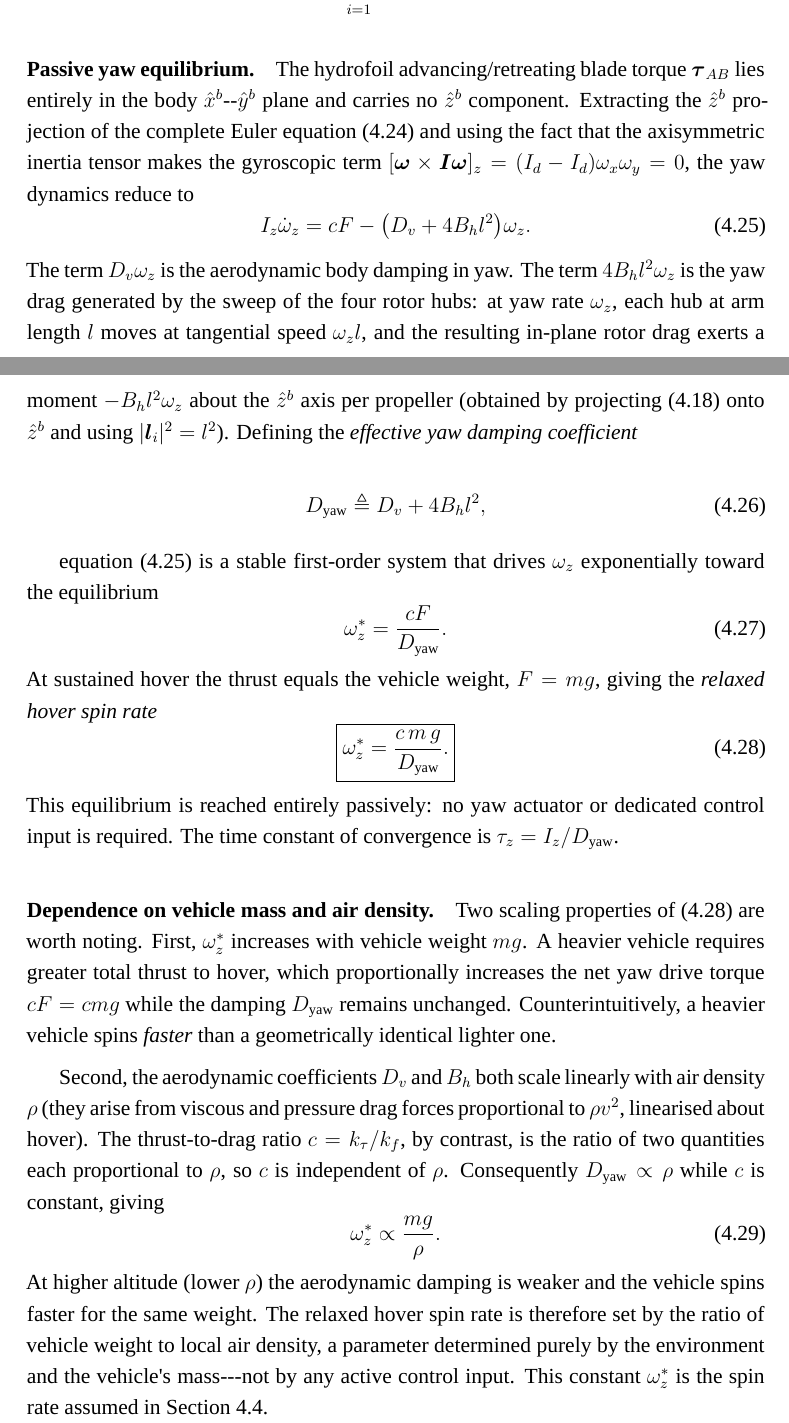
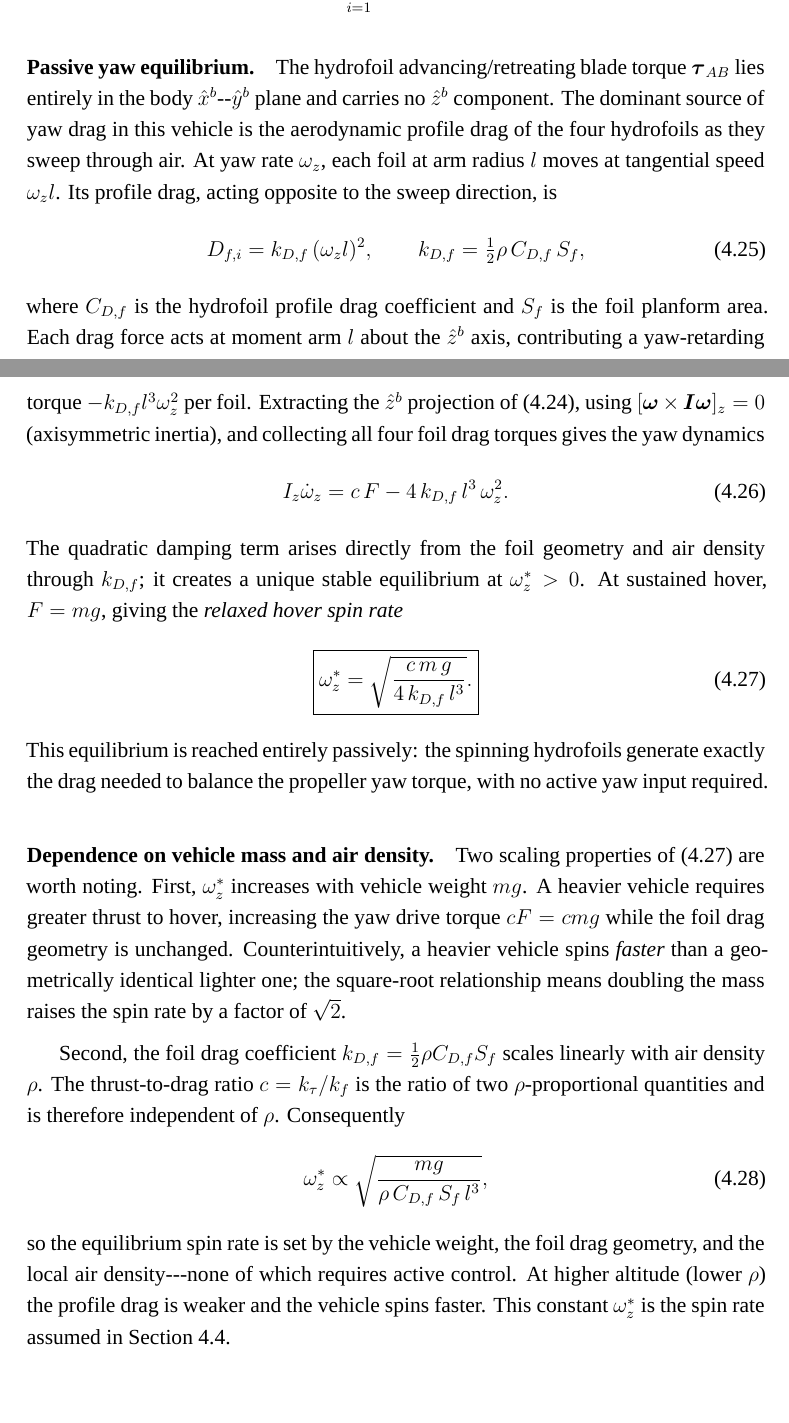
Before and after one commit to xuyilian/CityUHKThesis-main, a LaTeX thesis (thesis.tex, which reads Chapters/papertwo/papertwo.tex): two parts of pages 25 and 26 of 33, joined at a grey line, cut so that both start at the same text, the shorter picture padded with empty space. Compiled offline with XeLaTeX; a missing font is replaced by an installed copy or a similar font.

Commit message:
Replace linear yaw damping with quadratic hydrofoil profile drag model
Remove abstract D_v, B_h, D_yaw coefficients from yaw equilibrium. Instead
derive yaw drag from hydrofoil geometry: each foil at radius l sweeping at
omega_z*l generates drag D_f = k_Df*(omega_z*l)^2 with k_Df = 0.5*rho*CDf*Sf.
Yaw ODE becomes: Iz*omega_z_dot = c*F - 4*k_Df*l^3*omega_z^2 (nonlinear).
Equilibrium: omega_z* = sqrt(c*m*g / (4*k_Df*l^3)), mass scaling is now sqrt(m)
not linear in m, density scaling is 1/sqrt(rho) not 1/rho.

Co-Authored-By: Claude Sonnet 4.6 <noreply@anthropic.com>

```diff
--- a/Chapters/papertwo/papertwo.tex
+++ b/Chapters/papertwo/papertwo.tex
@@ -342,71 +342,64 @@ vehicle as a whole:
 \paragraph{Passive yaw equilibrium.}
 The hydrofoil advancing/retreating blade torque $\boldsymbol{\tau}_{AB}$
 lies entirely in the body $\hat{x}^b$--$\hat{y}^b$ plane and carries no
-$\hat{z}^b$ component.  Extracting the $\hat{z}^b$ projection of the complete Euler
-equation~\eqref{eq:euler_full} and using the fact that the axisymmetric
-inertia tensor makes the gyroscopic term $[\boldsymbol{\omega}\times
-\boldsymbol{I}\boldsymbol{\omega}]_z = (I_d - I_d)\omega_x\omega_y = 0$,
-the yaw dynamics reduce to
+$\hat{z}^b$ component.  The dominant source of yaw drag in this vehicle is
+the aerodynamic profile drag of the four hydrofoils as they sweep through air.
+At yaw rate $\omega_z$, each foil at arm radius $l$ moves at tangential
+speed $\omega_z l$.  Its profile drag, acting opposite to the sweep direction,
+is
+\begin{equation}
+    D_{f,i} = k_{D,f}\,(\omega_z l)^2,
+    \qquad
+    k_{D,f} = \tfrac{1}{2}\rho\,C_{D,f}\,S_f,
+    \label{eq:foil_drag}
+\end{equation}
+where $C_{D,f}$ is the hydrofoil profile drag coefficient and $S_f$ is the
+foil planform area.  Each drag force acts at moment arm $l$ about the
+$\hat{z}^b$ axis, contributing a yaw-retarding torque $-k_{D,f}l^3\omega_z^2$
+per foil.  Extracting the $\hat{z}^b$ projection of~\eqref{eq:euler_full},
+using $[\boldsymbol{\omega}\times\boldsymbol{I}\boldsymbol{\omega}]_z = 0$
+(axisymmetric inertia), and collecting all four foil drag torques gives the
+yaw dynamics
 \begin{equation}
     I_z\dot{\omega}_z
-        = cF
-          - \bigl(D_v + 4B_h l^2\bigr)\omega_z.
+        = c\,F
+          - 4\,k_{D,f}\,l^3\,\omega_z^2.
     \label{eq:yaw_ode}
 \end{equation}
-The term $D_v\omega_z$ is the aerodynamic body damping in yaw.  The term
-$4B_h l^2\omega_z$ is the yaw drag generated by the sweep of the four rotor
-hubs: at yaw rate $\omega_z$, each hub at arm length $l$ moves at tangential
-speed $\omega_z l$, and the resulting in-plane rotor drag exerts a moment
-$-B_h l^2\omega_z$ about the $\hat{z}^b$ axis per propeller (obtained by
-projecting~\eqref{eq:tau_drag} onto $\hat{z}^b$ and using
-$|\boldsymbol{l}_i|^2 = l^2$).  Defining the \emph{effective yaw damping
-coefficient}
-
+The quadratic damping term arises directly from the foil geometry and air
+density through $k_{D,f}$; it creates a unique stable equilibrium at
+$\omega_z^* > 0$.  At sustained hover, $F = mg$, giving the
+\emph{relaxed hover spin rate}
 \begin{equation}
-    D_{\mathrm{yaw}} \triangleq D_v + 4B_h l^2,
-    \label{eq:Dyaw}
-\end{equation}
-
-equation~\eqref{eq:yaw_ode} is a stable first-order system that drives
-$\omega_z$ exponentially toward the equilibrium
-\begin{equation}
-    \omega_z^* = \frac{cF}{D_{\mathrm{yaw}}}.
-    \label{eq:omegaz_general}
-\end{equation}
-At sustained hover the thrust equals the vehicle weight, $F = mg$, giving
-the \emph{relaxed hover spin rate}
-\begin{equation}
-    \boxed{\omega_z^* = \frac{c\,m\,g}{D_{\mathrm{yaw}}}.}
+    \boxed{\omega_z^* = \sqrt{\frac{c\,m\,g}{4\,k_{D,f}\,l^3}}.}
     \label{eq:omegaz_hover}
 \end{equation}
-This equilibrium is reached entirely passively: no yaw actuator or
-dedicated control input is required.  The time constant of convergence is
-$\tau_z = I_z / D_{\mathrm{yaw}}$.
+This equilibrium is reached entirely passively: the spinning hydrofoils
+generate exactly the drag needed to balance the propeller yaw torque, with
+no active yaw input required.
 
 \paragraph{Dependence on vehicle mass and air density.}
 Two scaling properties of~\eqref{eq:omegaz_hover} are worth noting.
 First, $\omega_z^*$ increases with vehicle weight $mg$.  A heavier vehicle
-requires greater total thrust to hover, which proportionally increases the
-net yaw drive torque $cF = cmg$ while the damping $D_{\mathrm{yaw}}$
-remains unchanged.  Counterintuitively, a heavier vehicle spins
-\emph{faster} than a geometrically identical lighter one.
+requires greater thrust to hover, increasing the yaw drive torque $cF = cmg$
+while the foil drag geometry is unchanged.  Counterintuitively, a heavier
+vehicle spins \emph{faster} than a geometrically identical lighter one; the
+square-root relationship means doubling the mass raises the spin rate by a
+factor of $\sqrt{2}$.
 
-Second, the aerodynamic coefficients $D_v$ and $B_h$ both scale linearly
-with air density $\rho$ (they arise from viscous and pressure drag forces
-proportional to $\rho v^2$, linearised about hover).  The thrust-to-drag
-ratio $c = k_\tau / k_f$, by contrast, is the ratio of two quantities each
-proportional to $\rho$, so $c$ is independent of $\rho$.  Consequently
-$D_{\mathrm{yaw}} \propto \rho$ while $c$ is constant, giving
+Second, the foil drag coefficient $k_{D,f} = \frac{1}{2}\rho C_{D,f}S_f$
+scales linearly with air density $\rho$.  The thrust-to-drag ratio $c =
+k_\tau/k_f$ is the ratio of two $\rho$-proportional quantities and is
+therefore independent of $\rho$.  Consequently
 \begin{equation}
-    \omega_z^* \propto \frac{mg}{\rho}.
+    \omega_z^* \propto \sqrt{\frac{mg}{\rho\,C_{D,f}\,S_f\,l^3}},
     \label{eq:omegaz_scaling}
 \end{equation}
-At higher altitude (lower $\rho$) the aerodynamic damping is weaker and the
-vehicle spins faster for the same weight.  The relaxed hover spin rate is
-therefore set by the ratio of vehicle weight to local air density, a
-parameter determined purely by the environment and the vehicle's mass---not
-by any active control input.  This constant $\omega_z^*$ is the spin rate
-assumed in Section~\ref{sec:reduced_dynamics}.
+so the equilibrium spin rate is set by the vehicle weight, the foil drag
+geometry, and the local air density---none of which requires active control.
+At higher altitude (lower $\rho$) the profile drag is weaker and the vehicle
+spins faster.  This constant $\omega_z^*$ is the spin rate assumed in
+Section~\ref{sec:reduced_dynamics}.
 
 \section{Reduced Dynamics under High Yaw Rate}
 \label{sec:reduced_dynamics}
```
